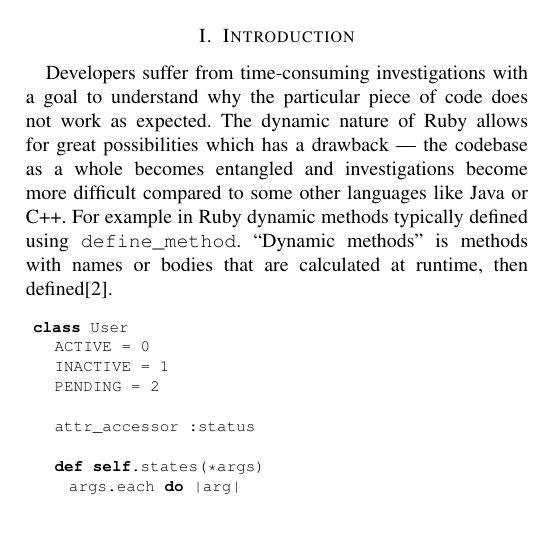
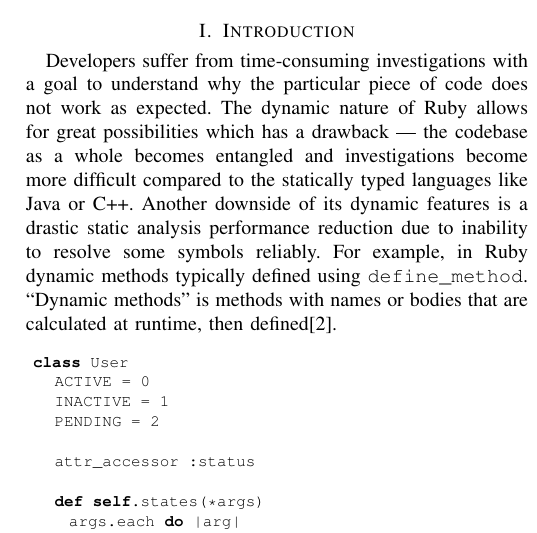
Before and after one commit to ViugiNick/SYRCoSE-paper, a LaTeX paper (main.tex): part of one column of page 1 of 3, cut so that both start at the same text. Compiled offline with pdfLaTeX.

Commit message:
add a sentence about static analysis to the intro

```diff
--- a/main.tex
+++ b/main.tex
@@ -77,9 +77,10 @@ Ruby, Dynamically typed languages, Ruby VM, YARV, Method signature, Type inferen
 \section{Introduction}
 Developers suffer from time-consuming investigations with a goal to understand why the particular piece of code does not
 work as expected. The dynamic nature of Ruby allows for great possibilities which has a drawback — the codebase as a
-whole becomes entangled and investigations become more difficult compared to some other languages like Java or C++. For
-example in Ruby dynamic methods typically defined using \texttt{define\_method}. “Dynamic methods” is methods with names
-or bodies that are calculated at runtime, then defined\cite{gradual_type}.
+whole becomes entangled and investigations become more difficult compared to the statically typed languages like Java or
+C++. Another downside of its dynamic features is a drastic static analysis performance reduction due to inability to
+resolve some symbols reliably. For example, in Ruby dynamic methods typically defined using \texttt{define\_method}.
+“Dynamic methods” is methods with names or bodies that are calculated at runtime, then defined\cite{gradual_type}.
 \begin{lstlisting}[
 basicstyle=\fontsize{8}{10}\ttfamily,
 ]
```
